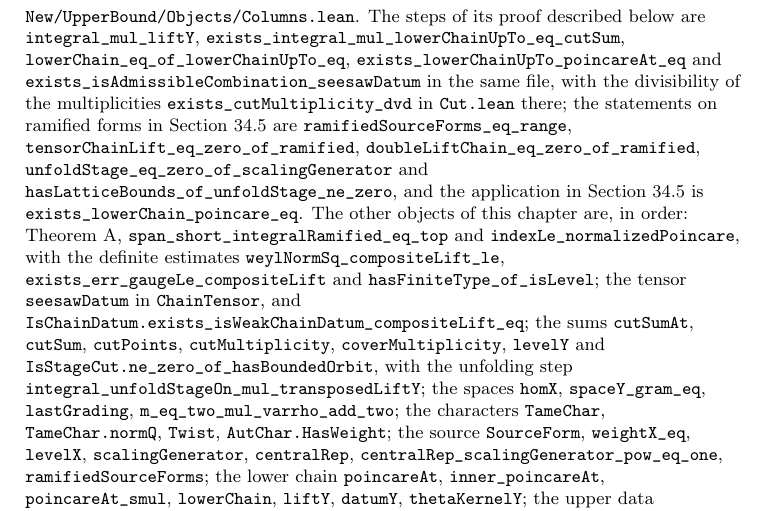
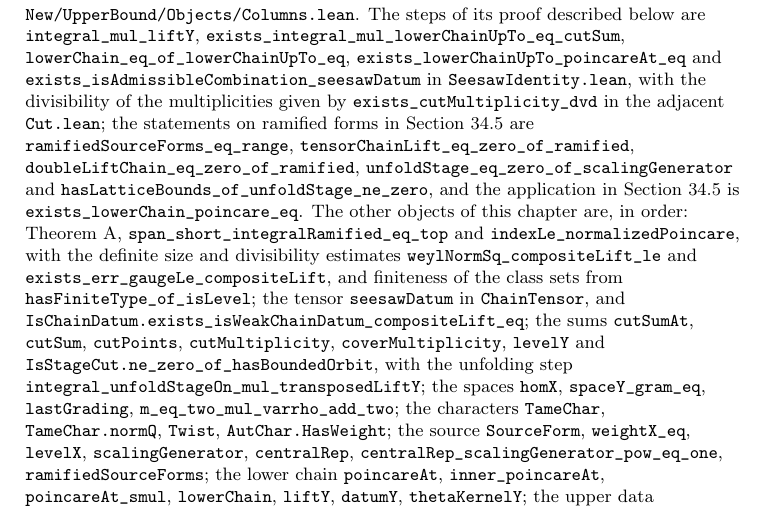
Before and after one commit to ultronozm/grh-workbook, a LaTeX paper (20261126T030400--the-seesaw-identity__workbook.tex): part of page 5 of 7, cut so that both start at the same text. Compiled offline with pdfLaTeX.

Commit message:
Ch. 34 (seesaw): audit round 5 — roles and files in the Lean remark

```diff
--- a/20261126T030400--the-seesaw-identity__workbook.tex
+++ b/20261126T030400--the-seesaw-identity__workbook.tex
@@ -162,7 +162,7 @@ Let \(D\) be admissible data, \(t\) a linear form on the values of the source fo
 For fixed \(D\), \(t\), \(g\), one scalar \(c\) works for all twists, and for each twist one \(\Psi\) works for all \(\varphi \in S_\ram\); the equality is one of algebraic forms on \(Y_m\).
 
 \paragraph{In the Lean formalization.}
-{\small\raggedright Theorem~\ref{thm:seesaw} is \tl{New.Data.seesaw\_identity} in \tl{New/UpperBound/Seesaw/SeesawIdentity.lean} of the rewritten Lean proof \cite{GL}, with \tl{IsChainDatum}, \tl{gluedTensor} and \tl{compositeLift} in \tl{New/UpperBound/Objects/Columns.lean}.  The steps of its proof described below are \tl{integral\_mul\_liftY}, \tl{exists\_integral\_mul\_lowerChainUpTo\_eq\_cutSum}, \tl{lowerChain\_eq\_of\_lowerChainUpTo\_eq}, \tl{exists\_lowerChainUpTo\_poincareAt\_eq} and \tl{exists\_isAdmissibleCombination\_seesawDatum} in the same file, with the divisibility of the multiplicities \tl{exists\_cutMultiplicity\_dvd} in \tl{Cut.lean} there; the statements on ramified forms in Section~\ref{sec:claim} are \tl{ramifiedSourceForms\_eq\_range}, \tl{tensorChainLift\_eq\_zero\_of\_ramified}, \tl{doubleLiftChain\_eq\_zero\_of\_ramified}, \tl{unfoldStage\_eq\_zero\_of\_scalingGenerator} and \tl{hasLatticeBounds\_of\_unfoldStage\_ne\_zero}, and the application in Section~\ref{sec:claim} is \tl{exists\_lowerChain\_poincare\_eq}.  The other objects of this chapter are, in order: Theorem~A, \tl{span\_short\_integralRamified\_eq\_top} and \tl{indexLe\_normalizedPoincare}, with the definite estimates \tl{weylNormSq\_compositeLift\_le}, \tl{exists\_err\_gaugeLe\_compositeLift} and \tl{hasFiniteType\_of\_isLevel}; the tensor \tl{seesawDatum} in \tl{ChainTensor}, and \tl{IsChainDatum.exists\_isWeakChainDatum\_compositeLift\_eq}; the sums \tl{cutSumAt}, \tl{cutSum}, \tl{cutPoints}, \tl{cutMultiplicity}, \tl{coverMultiplicity}, \tl{levelY} and \tl{IsStageCut.ne\_zero\_of\_hasBoundedOrbit}, with the unfolding step \tl{integral\_unfoldStageOn\_mul\_transposedLiftY}; the spaces \tl{homX}, \tl{spaceY\_gram\_eq}, \tl{lastGrading}, \tl{m\_eq\_two\_mul\_varrho\_add\_two}; the characters \tl{TameChar}, \tl{TameChar.normQ}, \tl{Twist}, \tl{AutChar.HasWeight}; the source \tl{SourceForm}, \tl{weightX\_eq}, \tl{levelX}, \tl{scalingGenerator}, \tl{centralRep}, \tl{centralRep\_scalingGenerator\_pow\_eq\_one}, \tl{ramifiedSourceForms}; the lower chain \tl{poincareAt}, \tl{inner\_poincareAt}, \tl{poincareAt\_smul}, \tl{lowerChain}, \tl{liftY}, \tl{datumY}, \tl{thetaKernelY}; the upper data \tl{translateDatum}, \tl{Translations}, \tl{intVacuum}, \tl{doubleLiftGluing}, \tl{restrictToY}, \tl{branchExponent\_eq}, \tl{IsAdmissibleCoeffs}, \tl{integralAway}, \tl{ChainTensor.IsInvariant}, \tl{residueMatrixCount}, \tl{IsAdmissibleCombination.normUnit\_smul}; and for the application \tl{poincare}, \tl{seesawConst}, \tl{normalizedPoincare}, Theorem~B \tl{enough\_forms}, and \(b > 2\) from \tl{le\_constantBound} and the scale inequalities of \tl{New.Data}.\par}
+{\small\raggedright Theorem~\ref{thm:seesaw} is \tl{New.Data.seesaw\_identity} in \tl{New/UpperBound/Seesaw/SeesawIdentity.lean} of the rewritten Lean proof \cite{GL}, with \tl{IsChainDatum}, \tl{gluedTensor} and \tl{compositeLift} in \tl{New/UpperBound/Objects/Columns.lean}.  The steps of its proof described below are \tl{integral\_mul\_liftY}, \tl{exists\_integral\_mul\_lowerChainUpTo\_eq\_cutSum}, \tl{lowerChain\_eq\_of\_lowerChainUpTo\_eq}, \tl{exists\_lowerChainUpTo\_poincareAt\_eq} and \tl{exists\_isAdmissibleCombination\_seesawDatum} in \tl{SeesawIdentity.lean}, with the divisibility of the multiplicities given by \tl{exists\_cutMultiplicity\_dvd} in the adjacent \tl{Cut.lean}; the statements on ramified forms in Section~\ref{sec:claim} are \tl{ramifiedSourceForms\_eq\_range}, \tl{tensorChainLift\_eq\_zero\_of\_ramified}, \tl{doubleLiftChain\_eq\_zero\_of\_ramified}, \tl{unfoldStage\_eq\_zero\_of\_scalingGenerator} and \tl{hasLatticeBounds\_of\_unfoldStage\_ne\_zero}, and the application in Section~\ref{sec:claim} is \tl{exists\_lowerChain\_poincare\_eq}.  The other objects of this chapter are, in order: Theorem~A, \tl{span\_short\_integralRamified\_eq\_top} and \tl{indexLe\_normalizedPoincare}, with the definite size and divisibility estimates \tl{weylNormSq\_compositeLift\_le} and \tl{exists\_err\_gaugeLe\_compositeLift}, and finiteness of the class sets from \tl{hasFiniteType\_of\_isLevel}; the tensor \tl{seesawDatum} in \tl{ChainTensor}, and \tl{IsChainDatum.exists\_isWeakChainDatum\_compositeLift\_eq}; the sums \tl{cutSumAt}, \tl{cutSum}, \tl{cutPoints}, \tl{cutMultiplicity}, \tl{coverMultiplicity}, \tl{levelY} and \tl{IsStageCut.ne\_zero\_of\_hasBoundedOrbit}, with the unfolding step \tl{integral\_unfoldStageOn\_mul\_transposedLiftY}; the spaces \tl{homX}, \tl{spaceY\_gram\_eq}, \tl{lastGrading}, \tl{m\_eq\_two\_mul\_varrho\_add\_two}; the characters \tl{TameChar}, \tl{TameChar.normQ}, \tl{Twist}, \tl{AutChar.HasWeight}; the source \tl{SourceForm}, \tl{weightX\_eq}, \tl{levelX}, \tl{scalingGenerator}, \tl{centralRep}, \tl{centralRep\_scalingGenerator\_pow\_eq\_one}, \tl{ramifiedSourceForms}; the lower chain \tl{poincareAt}, \tl{inner\_poincareAt}, \tl{poincareAt\_smul}, \tl{lowerChain}, \tl{liftY}, \tl{datumY}, \tl{thetaKernelY}; the upper data \tl{translateDatum}, \tl{Translations}, \tl{intVacuum}, \tl{doubleLiftGluing}, \tl{restrictToY}, \tl{branchExponent\_eq}, \tl{IsAdmissibleCoeffs}, \tl{integralAway}, \tl{ChainTensor.IsInvariant}, \tl{residueMatrixCount}, \tl{IsAdmissibleCombination.normUnit\_smul}; and for the application \tl{poincare}, \tl{seesawConst}, \tl{normalizedPoincare}, Theorem~B \tl{enough\_forms}, and \(b > 2\) from \tl{le\_constantBound} and the scale inequalities of \tl{New.Data}.\par}
 
 \medskip
 The rewriting proves Theorem~\ref{thm:seesaw} along the lines of Section~\ref{sec:step}: it pairs both sides with a form on \(Y_m\), transfers the Bessel period along the lower chain one lift at a time by transposition as in Problem~\ref{pr:transpose} and unfolding, and sums the finite variables over the cosets described after Problem~\ref{pr:cut}.  This gives \(c_0 \in \C\), possibly zero, such that for every tame character \(\eta\) and every \(\varphi \in S_\ram\), the composite of the \(m\) lower lifts of \(\Pc_{g,t}\varphi\), as an automorphic form, is \(c_0\) times the restriction to \(Y_m\) of the chain of lifts of \(\varphi\) with a certain tensor \(\varphi_\eta\) of data; passing to algebraic forms gives the corresponding equality for \(L_\eta\).  There is \(C \in \C\), independent of \(\eta\), such that \(\varphi_\eta\) is \(C\) times a finite combination of the glued vacua \(\bigotimes_i G_i(v_{2i}(x) \otimes v_{2i+1}(x))\) whose coefficients, among other conditions, become integral away from \(q\) after multiplication by \(M^{2mfn_m^2}\).  The constant \(c\) of the theorem is then produced as in Problem~\ref{pr:unit} below, applied to \(c_0C/M^{2mfn_m^2}\).
```
